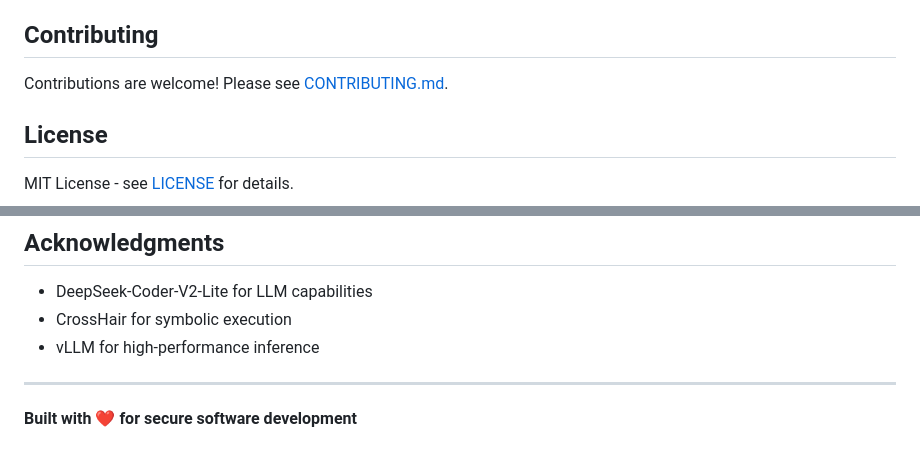
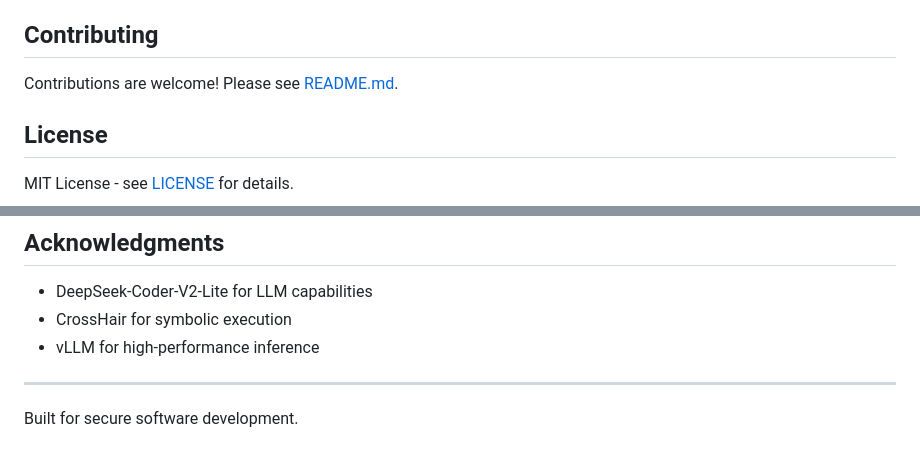
Before and after one commit to Keerthivasan-Venkitajalam/secure-code-ai, a Markdown page: extension/README.md, 2 parts joined by grey strips. GitHub-like rendering.

Commit message:
docs: update extension/README.md

```diff
--- a/extension/README.md
+++ b/extension/README.md
@@ -139,7 +139,7 @@ This creates a `.vsix` file you can install locally.
 
 ## Contributing
 
-Contributions are welcome! Please see [CONTRIBUTING.md](../CONTRIBUTING.md).
+Contributions are welcome! Please see [README.md](../README.md#contributing).
 
 ## License
 
@@ -159,4 +159,4 @@ MIT License - see [LICENSE](../LICENSE) for details.
 
 ---
 
-**Built with ❤️ for secure software development**
+Built for secure software development.
```
Also changed, not shown: other parts of extension/README.md (+1 -1 lines).
